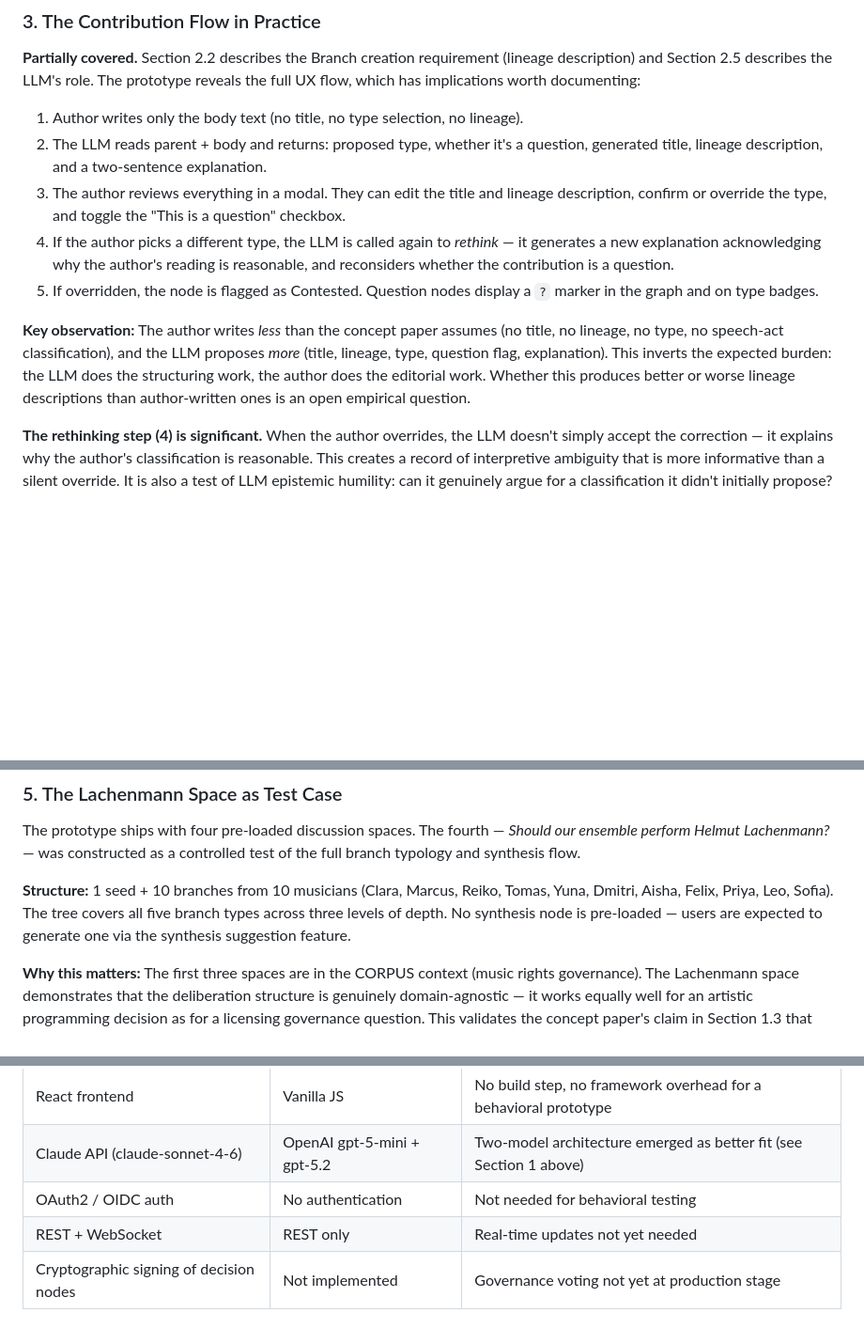
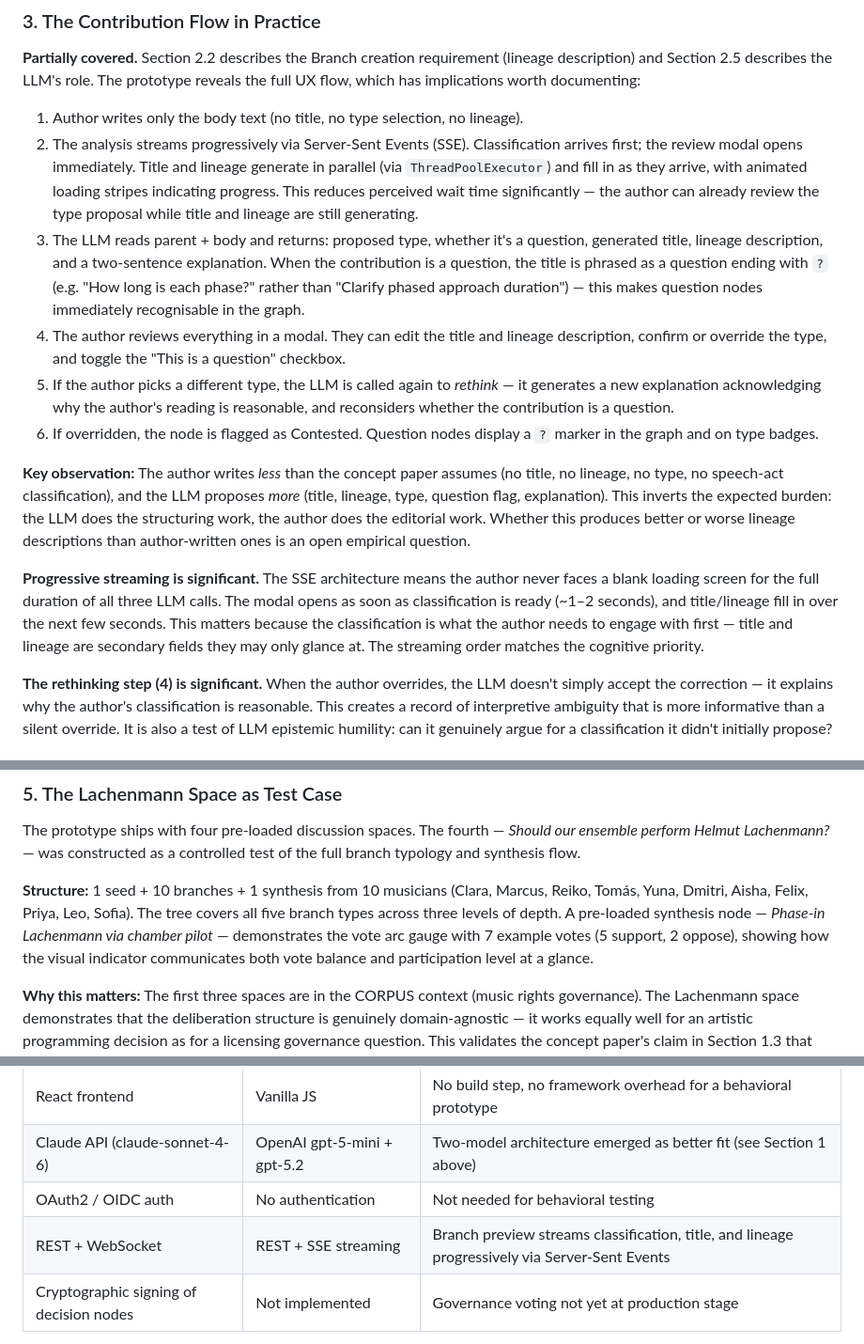
Before and after one commit to sofilab-art/groven, a Markdown page: groven_concept_v4_addendum.md, 3 parts joined by grey strips. Shown at 94% size. Drawn GitHub-style; blank space fills up the shorter version.

```diff
--- a/groven_concept_v4_addendum.md
+++ b/groven_concept_v4_addendum.md
@@ -57,12 +58,15 @@ The concept paper should consider whether to formalise this distinction.
 **Partially covered.** Section 2.2 describes the Branch creation requirement (lineage description) and Section 2.5 describes the LLM's role. The prototype reveals the full UX flow, which has implications worth documenting:
 
 1. Author writes only the body text (no title, no type selection, no lineage).
-2. The LLM reads parent + body and returns: proposed type, whether it's a question, generated title, lineage description, and a two-sentence explanation.
-3. The author reviews everything in a modal. They can edit the title and lineage description, confirm or override the type, and toggle the "This is a question" checkbox.
-4. If the author picks a different type, the LLM is called again to *rethink* — it generates a new explanation acknowledging why the author's reading is reasonable, and reconsiders whether the contribution is a question.
-5. If overridden, the node is flagged as Contested. Question nodes display a `?` marker in the graph and on type badges.
+2. The analysis streams progressively via Server-Sent Events (SSE). Classification arrives first; the review modal opens immediately. Title and lineage generate in parallel (via `ThreadPoolExecutor`) and fill in as they arrive, with animated loading stripes indicating progress. This reduces perceived wait time significantly — the author can already review the type proposal while title and lineage are still generating.
+3. The LLM reads parent + body and returns: proposed type, whether it's a question, generated title, lineage description, and a two-sentence explanation. When the contribution is a question, the title is phrased as a question ending with `?` (e.g. "How long is each phase?" rather than "Clarify phased approach duration") — this makes question nodes immediately recognisable in the graph.
+4. The author reviews everything in a modal. They can edit the title and lineage description, confirm or override the type, and toggle the "This is a question" checkbox.
+5. If the author picks a different type, the LLM is called again to *rethink* — it generates a new explanation acknowledging why the author's reading is reasonable, and reconsiders whether the contribution is a question.
+6. If overridden, the node is flagged as Contested. Question nodes display a `?` marker in the graph and on type badges.
 
 **Key observation:** The author writes *less* than the concept paper assumes (no title, no lineage, no type, no speech-act classification), and the LLM proposes *more* (title, lineage, type, question flag, explanation). This inverts the expected burden: the LLM does the structuring work, the author does the editorial work. Whether this produces better or worse lineage descriptions than author-written ones is an open empirical question.
+
+**Progressive streaming is significant.** The SSE architecture means the author never faces a blank loading screen for the full duration of all three LLM calls. The modal opens as soon as classification is ready (~1–2 seconds), and title/lineage fill in over the next few seconds. This matters because the classification is what the author needs to engage with first — title and lineage are secondary fields they may only glance at. The streaming order matches the cognitive priority.
 
 **The rethinking step (4) is significant.** When the author overrides, the LLM doesn't simply accept the correction — it explains why the author's classification is reasonable. This creates a record of interpretive ambiguity that is more informative than a silent override. It is also a test of LLM epistemic humility: can it genuinely argue for a classification it didn't initially propose?
 
@@ -93,7 +97,7 @@ The modifier approach has a further advantage: it does not increase the cognitiv
 
 The prototype ships with four pre-loaded discussion spaces. The fourth — *Should our ensemble perform Helmut Lachenmann?* — was constructed as a controlled test of the full branch typology and synthesis flow.
 
-**Structure:** 1 seed + 10 branches from 10 musicians (Clara, Marcus, Reiko, Tomas, Yuna, Dmitri, Aisha, Felix, Priya, Leo, Sofia). The tree covers all five branch types across three levels of depth. No synthesis node is pre-loaded — users are expected to generate one via the synthesis suggestion feature.
+**Structure:** 1 seed + 10 branches + 1 synthesis from 10 musicians (Clara, Marcus, Reiko, Tomás, Yuna, Dmitri, Aisha, Felix, Priya, Leo, Sofia). The tree covers all five branch types across three levels of depth. A pre-loaded synthesis node — *Phase-in Lachenmann via chamber pilot* — demonstrates the vote arc gauge with 7 example votes (5 support, 2 oppose), showing how the visual indicator communicates both vote balance and participation level at a glance.
 
 **Why this matters:** The first three spaces are in the CORPUS context (music rights governance). The Lachenmann space demonstrates that the deliberation structure is genuinely domain-agnostic — it works equally well for an artistic programming decision as for a licensing governance question. This validates the concept paper's claim in Section 1.3 that Groven is "domain-agnostic and open source."
 
@@ -123,7 +127,7 @@ The prototype does not display confidence scores. The LLM explanation serves as
 | React frontend | Vanilla JS | No build step, no framework overhead for a behavioral prototype |
 | Claude API (claude-sonnet-4-6) | OpenAI gpt-5-mini + gpt-5.2 | Two-model architecture emerged as better fit (see Section 1 above) |
 | OAuth2 / OIDC auth | No authentication | Not needed for behavioral testing |
-| REST + WebSocket | REST only | Real-time updates not yet needed |
+| REST + WebSocket | REST + SSE streaming | Branch preview streams classification, title, and lineage progressively via Server-Sent Events |
 | Cryptographic signing of decision nodes | Not implemented | Governance voting not yet at production stage |
 
 These deviations are intentional and appropriate for a behavioral prototype. The concept paper's recommendations remain valid for the production implementation.
```
Also changed, not shown: other parts of groven_concept_v4_addendum.md (+1 -0 lines), README.md (+10 -7 lines).
